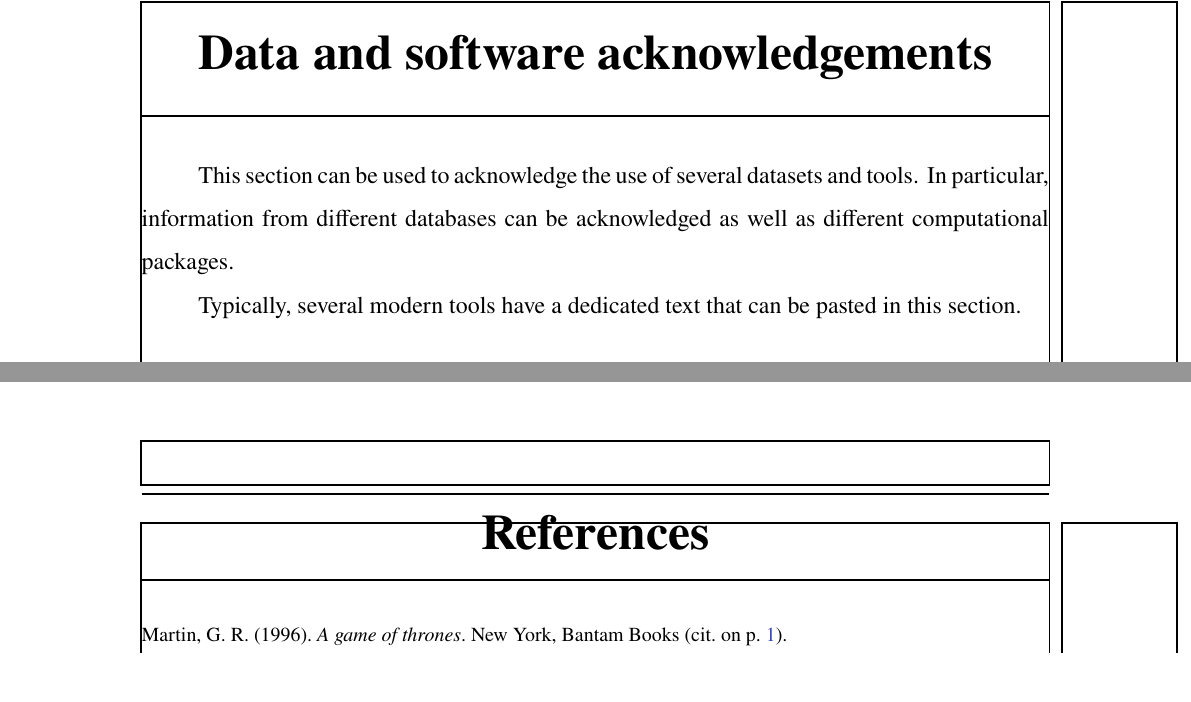
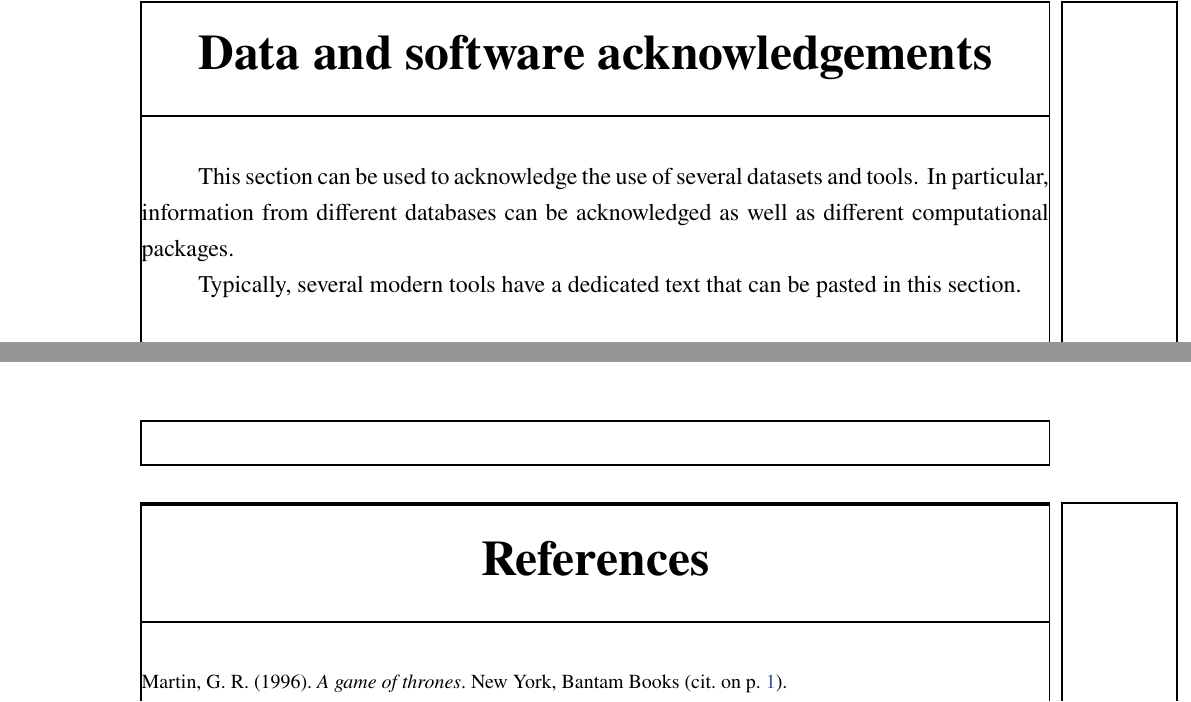
Before and after one commit to racarvajal/PhD_thesis_FCUL_template, a LaTeX thesis (PhD_thesis_FCUL_template.tex, which reads preambles/data_software.tex, preambles/references.tex): two parts of pages 27 and 29 of 34, joined at a grey line, cut so that both start at the same text. Compiled offline with pdfLaTeX.

Commit message:
correct styling

```diff
--- a/preambles/data_software.tex
+++ b/preambles/data_software.tex
@@ -2,8 +2,12 @@
 \chapter*{Data and software acknowledgements}\label{data_software_ack}
 \addcontentsline{toc}{chapter}{\MakeUppercase{Data and software acknowledgements}}
 \markboth{\MakeUppercase{Data and software acknowledgements}}{}
-\pagestyle{NoNumberChapStyle}
+
+\begingroup
+\setstretch{1.241}
 
 This section can be used to acknowledge the use of several datasets and tools. In particular, information from different databases can be acknowledged as well as different computational packages.
 
 Typically, several modern tools have a dedicated text that can be pasted in this section.
+
+\endgroup
--- a/preambles/references.tex
+++ b/preambles/references.tex
@@ -1,11 +1,11 @@
 \pagestyle{ReferencesStyle}
-\markboth{REFERENCES}{References} \label{references}
-\CAPinToC
+\chapter*{References}\label{references}
+\addcontentsline{toc}{chapter}{\MakeUppercase{References}}
+\markboth{\MakeUppercase{References}}{References}
 
 \begingroup
 \setstretch{1.241}
 \begin{raggedright}
-\printbibliography[heading=bibintoc, title={References}]
+    \printbibliography[heading=none]
 \end{raggedright}
 \endgroup
-\noCAPinToC
```
Also changed, not shown: chapters/appendix_01.tex (+1 -1 lines), chapters/chapter_01.tex (+1 -1 lines), preambles/abstract.tex (+1 -1 lines), preambles/acknowledgments.tex (+1 -1 lines), preambles/coverpage.tex (+1 -1 lines), preambles/dedication.tex (+1 -1 lines), preambles/frontpage.tex (+1 -1 lines), preambles/resumo.tex (+1 -1 lines), preambles/data_software.tex (2 more changed lines).
